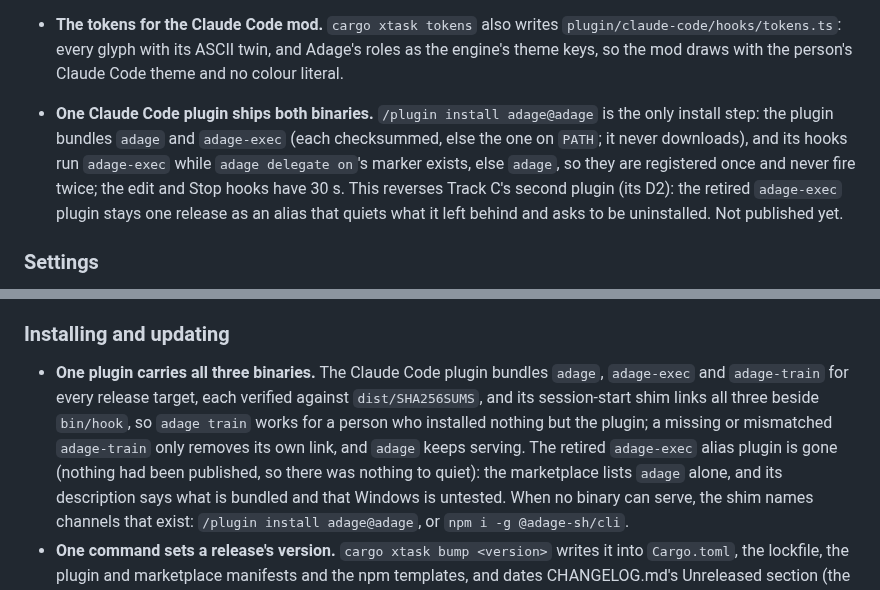
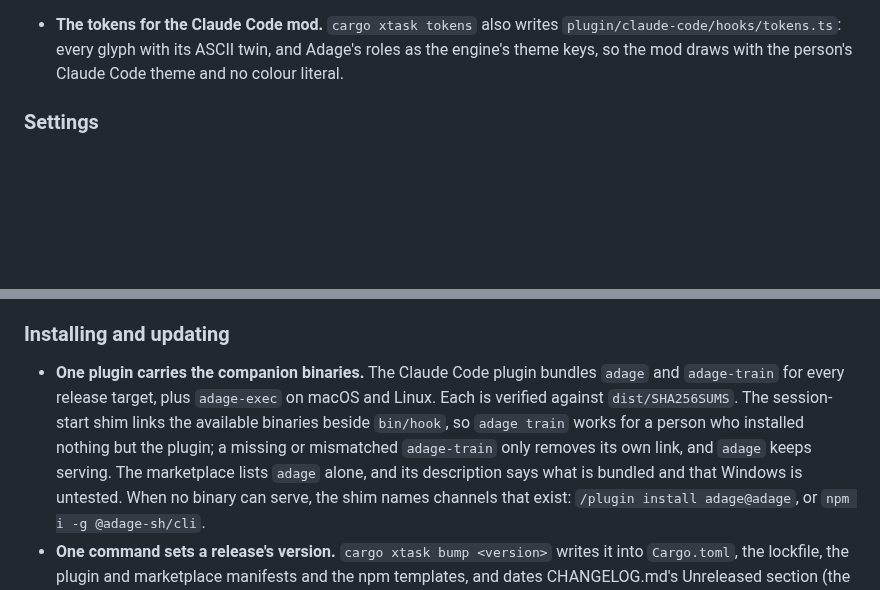
Before and after one commit to stevenvaughanbooth/adage, a Markdown page: CHANGELOG.md, 2 parts joined by grey strips. Rendered like a GitHub page; blank space fills up the shorter version.

```diff
--- a/CHANGELOG.md
+++ b/CHANGELOG.md
@@ -909,13 +909,6 @@ do next. Adage never runs the commands it directs; execution is a separate, opt-
 - **The tokens for the Claude Code mod.** `cargo xtask tokens` also writes
   `plugin/claude-code/hooks/tokens.ts`: every glyph with its ASCII twin, and Adage's roles as the
   engine's theme keys, so the mod draws with the person's Claude Code theme and no colour literal.
-- **One Claude Code plugin ships both binaries.** `/plugin install adage@adage` is the only
-  install step: the plugin bundles `adage` and `adage-exec` (each checksummed, else the one on
-  `PATH`; it never downloads), and its hooks run `adage-exec` while `adage delegate on`'s marker
-  exists, else `adage`, so they are registered once and never fire twice; the edit and Stop hooks
-  have 30 s. This reverses Track C's second plugin (its D2): the retired `adage-exec` plugin stays
-  one release as an alias that quiets what it left behind and asks to be uninstalled. Not
-  published yet.
 
 ### Settings
 
@@ -1024,12 +1017,12 @@ do next. Adage never runs the commands it directs; execution is a separate, opt-
 
 ### Installing and updating
 
-- **One plugin carries all three binaries.** The Claude Code plugin bundles `adage`, `adage-exec`
-  and `adage-train` for every release target, each verified against `dist/SHA256SUMS`, and its
-  session-start shim links all three beside `bin/hook`, so `adage train` works for a person who
+- **One plugin carries the companion binaries.** The Claude Code plugin bundles `adage` and
+  `adage-train` for every release target, plus `adage-exec` on macOS and Linux. Each is verified
+  against `dist/SHA256SUMS`. The session-start shim links the available binaries beside
+  `bin/hook`, so `adage train` works for a person who
   installed nothing but the plugin; a missing or mismatched `adage-train` only removes its own
-  link, and `adage` keeps serving. The retired `adage-exec` alias plugin is gone (nothing had been
-  published, so there was nothing to quiet): the marketplace lists `adage` alone, and its
+  link, and `adage` keeps serving. The marketplace lists `adage` alone, and its
   description says what is bundled and that Windows is untested. When no binary can serve, the
   shim names channels that exist: `/plugin install adage@adage`, or `npm i -g @adage-sh/cli`.
 - **One command sets a release's version.** `cargo xtask bump <version>` writes it into
```
Also changed, not shown: other parts of CHANGELOG.md (+13 -14 lines), README.md (+1 -1 lines), docs/assets/readme-header.jpg (added), docs/media/readme-header/background.jpg (added), 3 other files.
